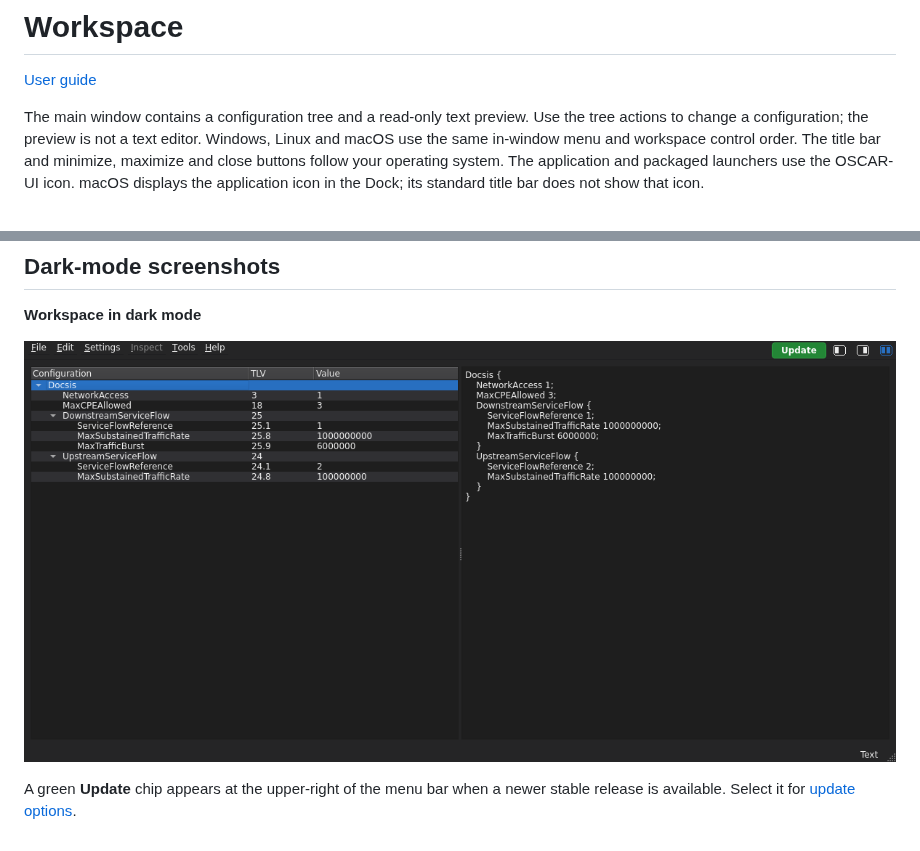
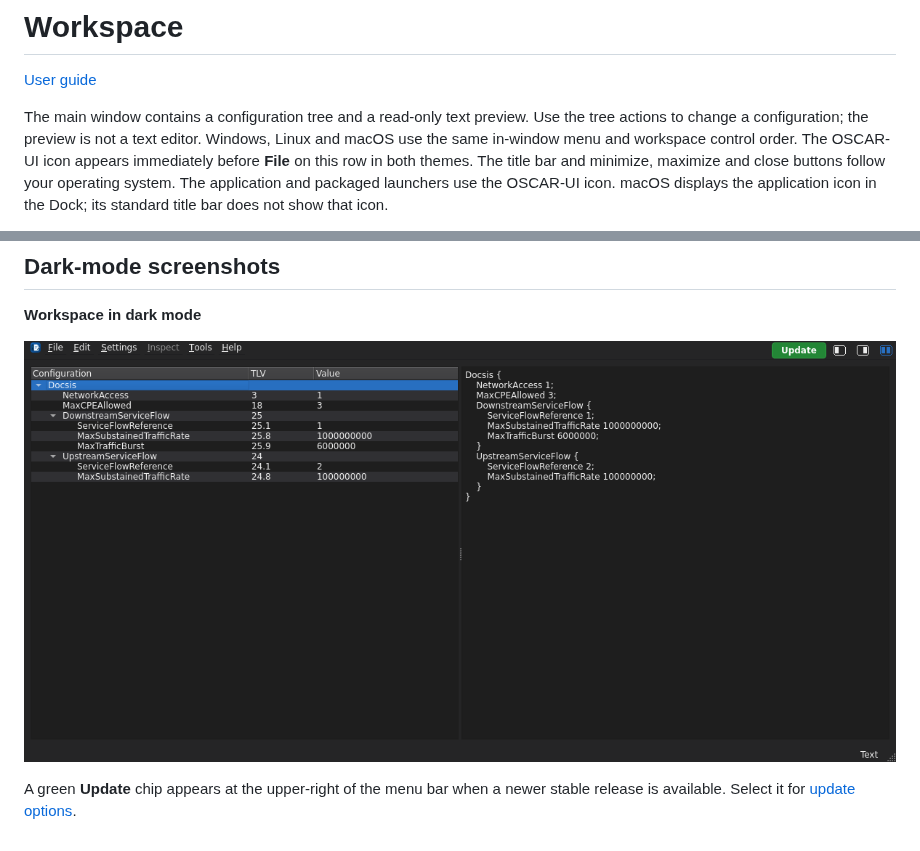
Before and after one commit to mgarcia01752/oscar-ui, a Markdown page: docs/ui/workspace.md, 2 parts joined by grey strips. Rendered like a GitHub page; pictures changed too: docs/images/user-guide/workspace-dark.png.

```diff
--- a/docs/ui/workspace.md
+++ b/docs/ui/workspace.md
@@ -5,6 +5,7 @@
 The main window contains a configuration tree and a read-only text preview.
 Use the tree actions to change a configuration; the preview is not a text editor.
 Windows, Linux and macOS use the same in-window menu and workspace control order.
+The OSCAR-UI icon appears immediately before **File** on this row in both themes.
 The title bar and minimize, maximize and close buttons follow your operating system.
 The application and packaged launchers use the OSCAR-UI icon. macOS displays
 the application icon in the Dock; its standard title bar does not show that icon.
```
Also changed, not shown: docs/images/user-guide/workspace-light.png, 3 other files.
